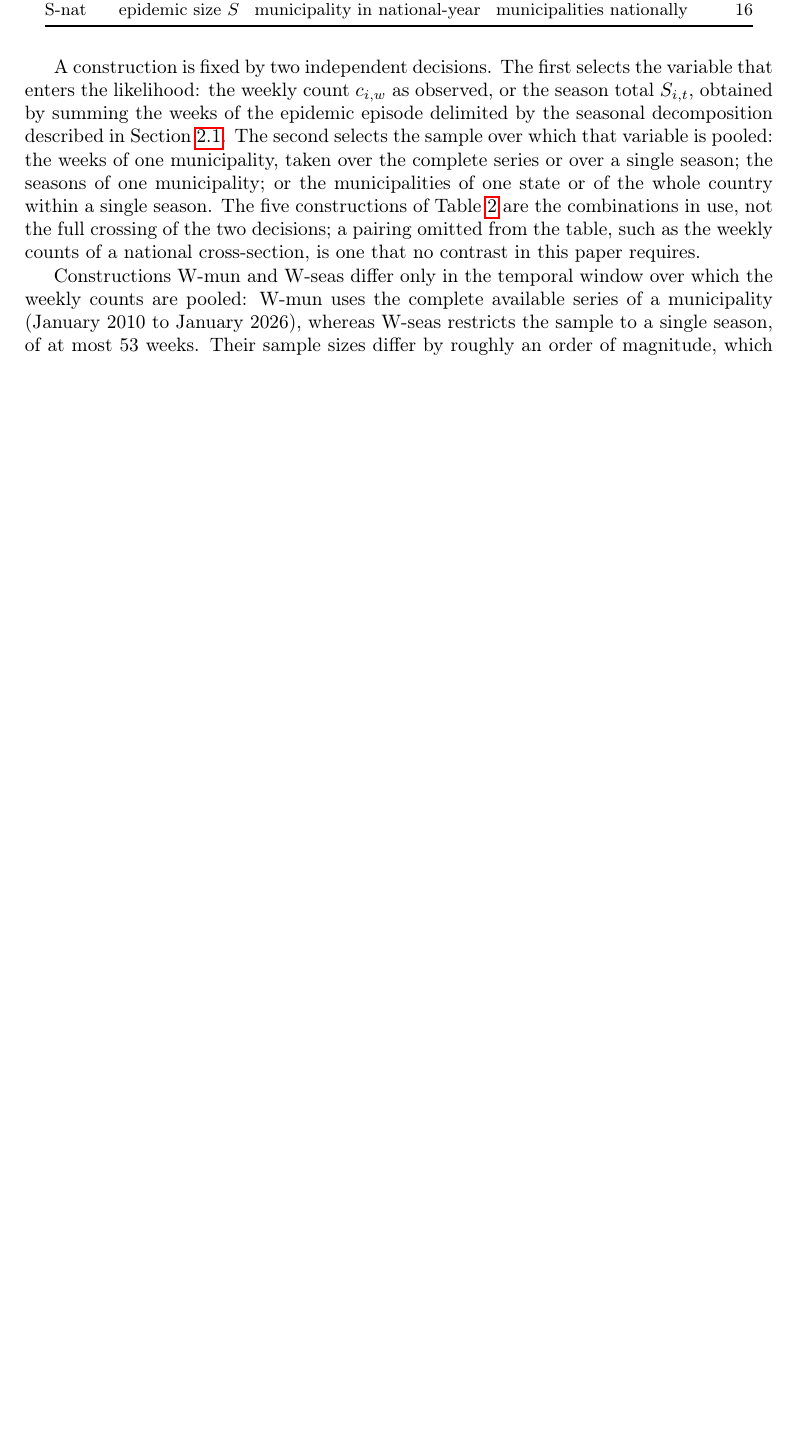
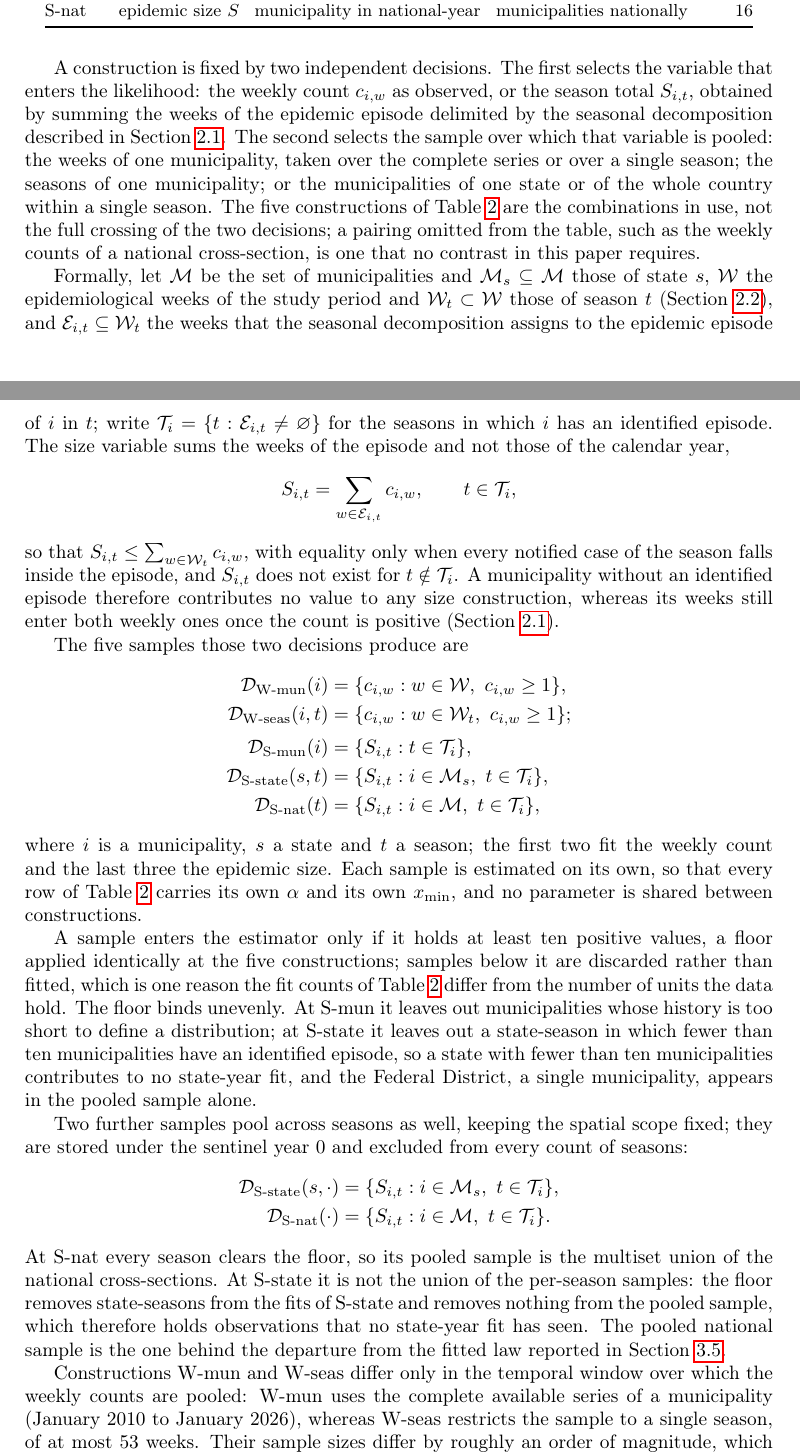
Before and after one commit to fccoelho/dengue-Powerlaw, a LaTeX paper (Manuscript/main.tex): part of page 6 of 42 before the commit and two parts of pages 6 and 7 of 43 after it, the two joined at a grey line, cut so that both start at the same text, the shorter picture padded with empty space. Compiled offline with pdfLaTeX.

Commit message:
Methods: define the five pooling samples explicitly
Section 2.3 described the two decisions behind each construction in prose and
left the reader to assemble the sample from Table 1. This writes the samples
down, so that what is fitted at each construction can be checked against the
code rather than inferred.

- Set notation (municipalities, weeks, episode weeks, seasons with an episode)
  defined once, and S_{i,t} given as a sum over the weeks of the episode, with
  the inequality against the calendar-year total stated explicitly.
- The five samples D_{W-mun}, D_{W-seas}, D_{S-mun}, D_{S-state}, D_{S-nat}.
- The ten-positive-value floor, applied identically at all five, and where it
  binds: it leaves out short municipal histories at S-mun and whole state-seasons
  at S-state, which is why the Federal District -- a single municipality --
  appears only in the pooled sample.
- The two pooled samples stored under the sentinel year 0. At S-nat the pooled
  sample is the multiset union of the 16 cross-sections; at S-state it is not,
  because the floor removes state-seasons from the per-season fits and nothing
  from the pooled one. That distinction is what makes the pooled cross-section
  the object Section 3.5 tests, and it was previously only implicit.

Display equations are unnumbered so that the six existing equation numbers do
not move. The four new symbol groups enter Table 2 (notation), whose caption now
counts four groups instead of three.

Checks: make_tables.py --check 60 claims, exit 0; provenance.py --check 21
artifacts, database untouched (sha256 682b1647...). The manifest is re-frozen for
the main.tex hash alone.

```diff
--- a/Manuscript/main.tex
+++ b/Manuscript/main.tex
@@ -370,6 +375,68 @@ within a single season. The five constructions of Table~\ref{tab:levels} are the
 combinations in use, not the full crossing of the two decisions; a pairing
 omitted from the table, such as the weekly counts of a national cross-section, is
 one that no contrast in this paper requires.
+
+Formally, let $\mathcal{M}$ be the set of municipalities and
+$\mathcal{M}_s\subseteq\mathcal{M}$ those of state $s$, $\mathcal{W}$ the
+epidemiological weeks of the study period and $\mathcal{W}_t\subset\mathcal{W}$
+those of season $t$ (Section~\ref{sec:definitions}), and
+$\mathcal{E}_{i,t}\subseteq\mathcal{W}_t$ the weeks that the seasonal
+decomposition assigns to the epidemic episode of $i$ in $t$; write
+$\mathcal{T}_i=\{t:\mathcal{E}_{i,t}\neq\varnothing\}$ for the seasons in which
+$i$ has an identified episode. The size variable sums the weeks of the episode and
+not those of the calendar year,
+%
+\[
+S_{i,t}=\sum_{w\in\mathcal{E}_{i,t}}c_{i,w},\qquad t\in\mathcal{T}_i,
+\]
+%
+so that $S_{i,t}\le\sum_{w\in\mathcal{W}_t}c_{i,w}$, with equality only when every
+notified case of the season falls inside the episode, and $S_{i,t}$ does not exist
+for $t\notin\mathcal{T}_i$. A municipality without an identified episode therefore
+contributes no value to any size construction, whereas its weeks still enter both
+weekly ones once the count is positive (Section~\ref{sec:data}).
+
+The five samples those two decisions produce are
+%
+\begin{align*}
+\mathcal{D}_{\text{W-mun}}(i)     &= \{c_{i,w} : w\in\mathcal{W},\ c_{i,w}\ge 1\},\\
+\mathcal{D}_{\text{W-seas}}(i,t)  &= \{c_{i,w} : w\in\mathcal{W}_t,\ c_{i,w}\ge 1\};\\[2pt]
+\mathcal{D}_{\text{S-mun}}(i)     &= \{S_{i,t} : t\in\mathcal{T}_i\},\\
+\mathcal{D}_{\text{S-state}}(s,t) &= \{S_{i,t} : i\in\mathcal{M}_s,\ t\in\mathcal{T}_i\},\\
+\mathcal{D}_{\text{S-nat}}(t)     &= \{S_{i,t} : i\in\mathcal{M},\ t\in\mathcal{T}_i\},
+\end{align*}
+%
+where $i$ is a municipality, $s$ a state and $t$ a season; the first two fit the
+weekly count and the last three the epidemic size. Each sample is estimated on its
+own, so that every row of Table~\ref{tab:levels} carries its own $\alpha$ and
+its own $x_{\min}$, and no parameter is shared between constructions.
+
+A sample enters the estimator only if it holds at least ten positive values, a floor
+applied identically at the five constructions; samples below it are discarded rather
+than fitted, which is one reason the fit counts of Table~\ref{tab:levels} differ from
+the number of units the data hold. The floor binds unevenly. At \lvl{S-mun} it leaves
+out municipalities whose history is too short to define a distribution; at
+\lvl{S-state} it leaves out a state-season in which fewer than ten municipalities
+have an identified episode, so a state with fewer than ten municipalities
+contributes to no state-year fit, and the Federal District, a single municipality,
+appears in the pooled sample alone.
+
+Two further samples pool across seasons as well, keeping the spatial scope fixed;
+they are stored under the sentinel year $0$ and excluded from every count of
+seasons:
+%
+\begin{align*}
+\mathcal{D}_{\text{S-state}}(s,\cdot) &= \{S_{i,t}: i\in\mathcal{M}_s,\ t\in\mathcal{T}_i\},\\
+\mathcal{D}_{\text{S-nat}}(\cdot)     &= \{S_{i,t}: i\in\mathcal{M},\ t\in\mathcal{T}_i\}.
+\end{align*}
+%
+At \lvl{S-nat} every season clears the floor, so its pooled sample is the multiset
+union of the national cross-sections. At \lvl{S-state} it is not the union of the
+per-season samples: the floor removes state-seasons from the fits of
+\lvl{S-state} and removes nothing from the pooled sample, which therefore holds
+observations that no state-year fit has seen. The pooled national sample is the one
+behind the departure from the fitted law reported in
+Section~\ref{sec:survivalres}.
 
 Constructions \lvl{W-mun} and \lvl{W-seas} differ only in the temporal window over which the weekly
 counts are pooled: \lvl{W-mun} uses the complete available series of a municipality
```
Also changed, not shown: Manuscript/main.tex (9 more changed lines), 1 other file.
